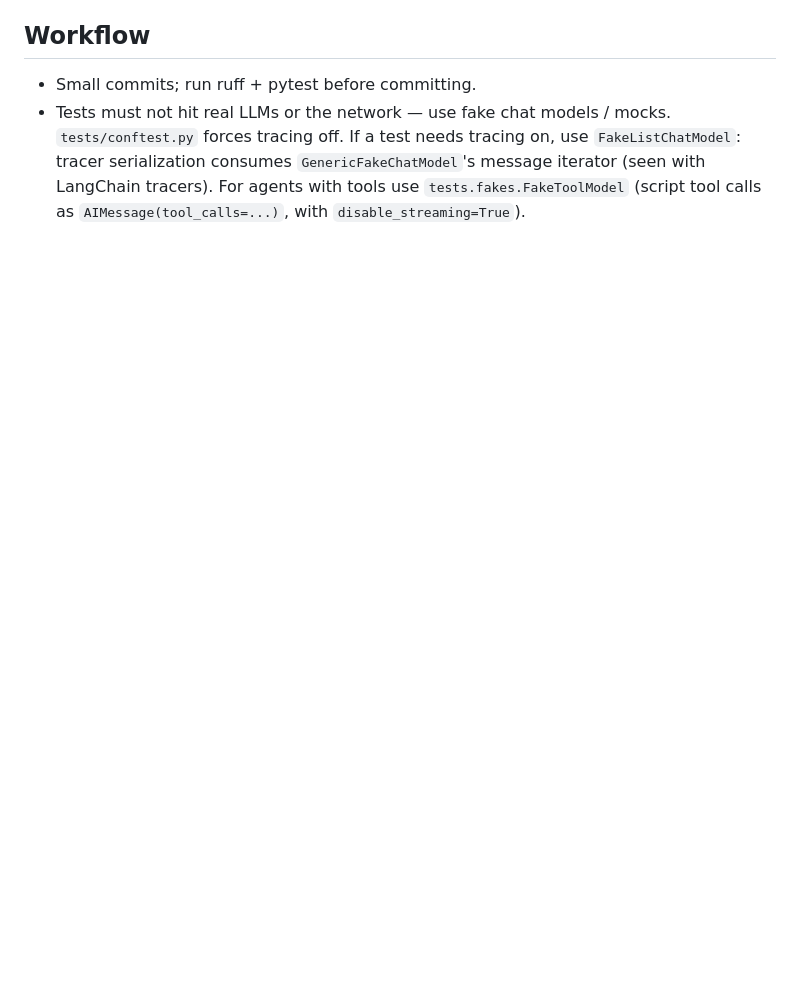
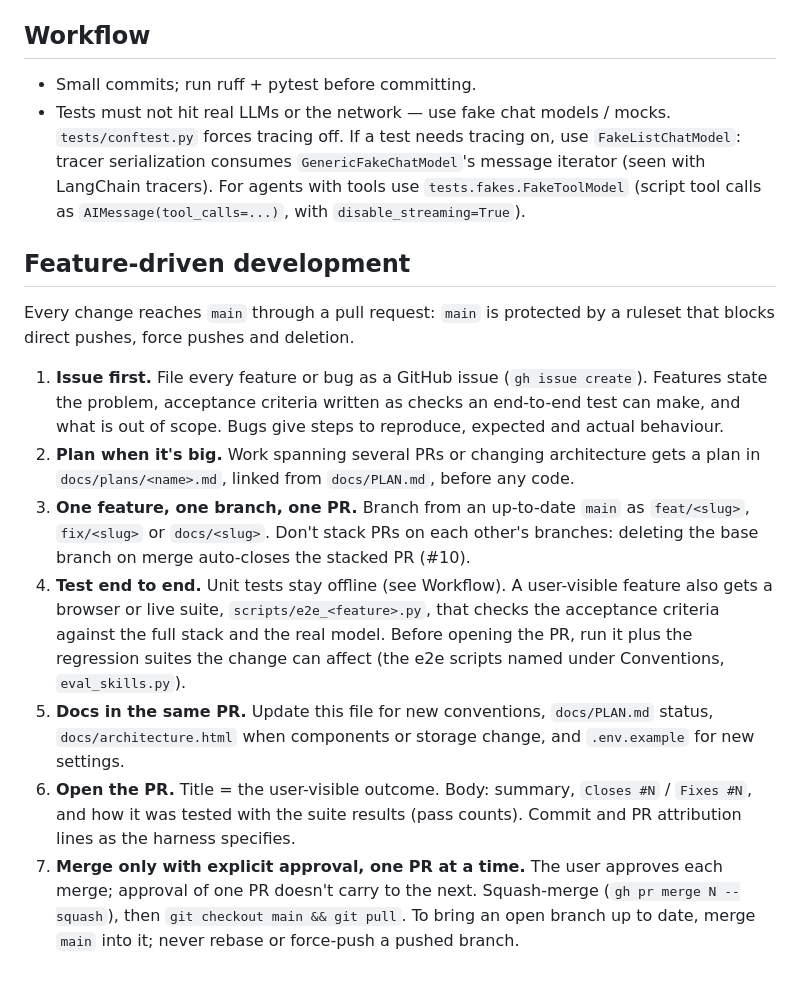
Before and after one commit to stoicdataguy/asktravel-agent-harness, a Markdown page: .claude/CLAUDE.md, the part around the change. GitHub-like rendering; blank space fills up the shorter version.

Commit message:
CLAUDE.md: document the feature-driven development workflow
Issue first, plan for big work, one branch and PR per feature, end-to-end
tests against acceptance criteria, docs in the same PR, and merges only with
explicit approval now that main is protected.

Co-Authored-By: Claude Opus 5.5 <noreply@anthropic.com>

```diff
--- a/.claude/CLAUDE.md
+++ b/.claude/CLAUDE.md
@@ -102,4 +102,30 @@ behind an off-the-shelf chat UI. Living document: append new conventions as sect
   consumes `GenericFakeChatModel`'s message iterator (seen with LangChain tracers). For agents with tools use `tests.fakes.FakeToolModel`
   (script tool calls as `AIMessage(tool_calls=...)`, with `disable_streaming=True`).
 
+## Feature-driven development
+Every change reaches `main` through a pull request: `main` is protected by a ruleset that blocks
+direct pushes, force pushes and deletion.
+
+1. **Issue first.** File every feature or bug as a GitHub issue (`gh issue create`). Features
+   state the problem, acceptance criteria written as checks an end-to-end test can make, and what
+   is out of scope. Bugs give steps to reproduce, expected and actual behaviour.
+2. **Plan when it's big.** Work spanning several PRs or changing architecture gets a plan in
+   `docs/plans/<name>.md`, linked from `docs/PLAN.md`, before any code.
+3. **One feature, one branch, one PR.** Branch from an up-to-date `main` as `feat/<slug>`,
+   `fix/<slug>` or `docs/<slug>`. Don't stack PRs on each other's branches: deleting the base
+   branch on merge auto-closes the stacked PR (#10).
+4. **Test end to end.** Unit tests stay offline (see Workflow). A user-visible feature also gets
+   a browser or live suite, `scripts/e2e_<feature>.py`, that checks the acceptance criteria
+   against the full stack and the real model. Before opening the PR, run it plus the regression
+   suites the change can affect (the e2e scripts named under Conventions, `eval_skills.py`).
+5. **Docs in the same PR.** Update this file for new conventions, `docs/PLAN.md` status,
+   `docs/architecture.html` when components or storage change, and `.env.example` for new settings.
+6. **Open the PR.** Title = the user-visible outcome. Body: summary, `Closes #N` / `Fixes #N`, and
+   how it was tested with the suite results (pass counts). Commit and PR attribution lines as the
+   harness specifies.
+7. **Merge only with explicit approval, one PR at a time.** The user approves each merge;
+   approval of one PR doesn't carry to the next. Squash-merge (`gh pr merge N --squash`), then
+   `git checkout main && git pull`. To bring an open branch up to date, merge `main` into it;
+   never rebase or force-push a pushed branch.
+
 <!-- Add new sections below as the project evolves -->
```
